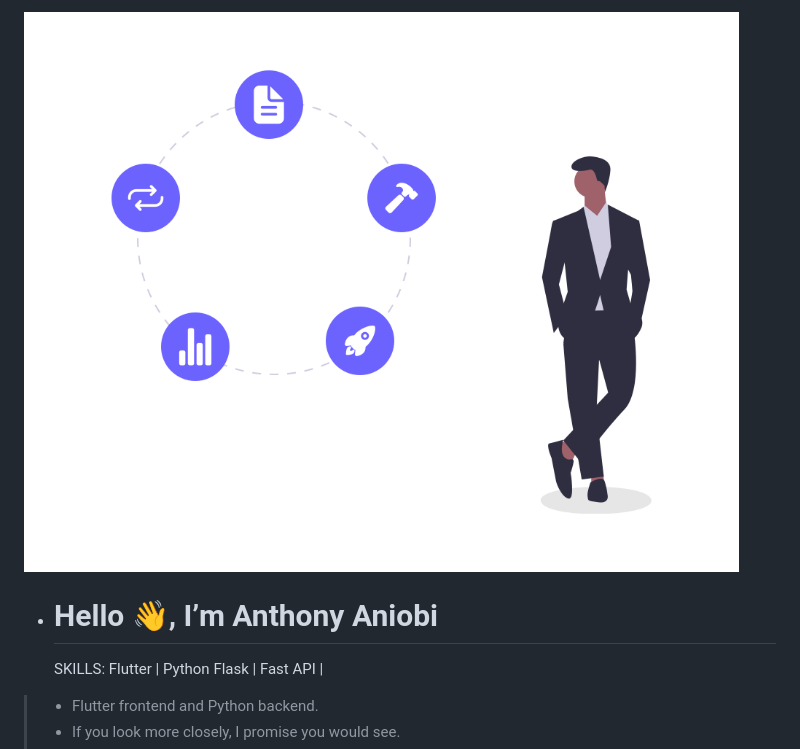
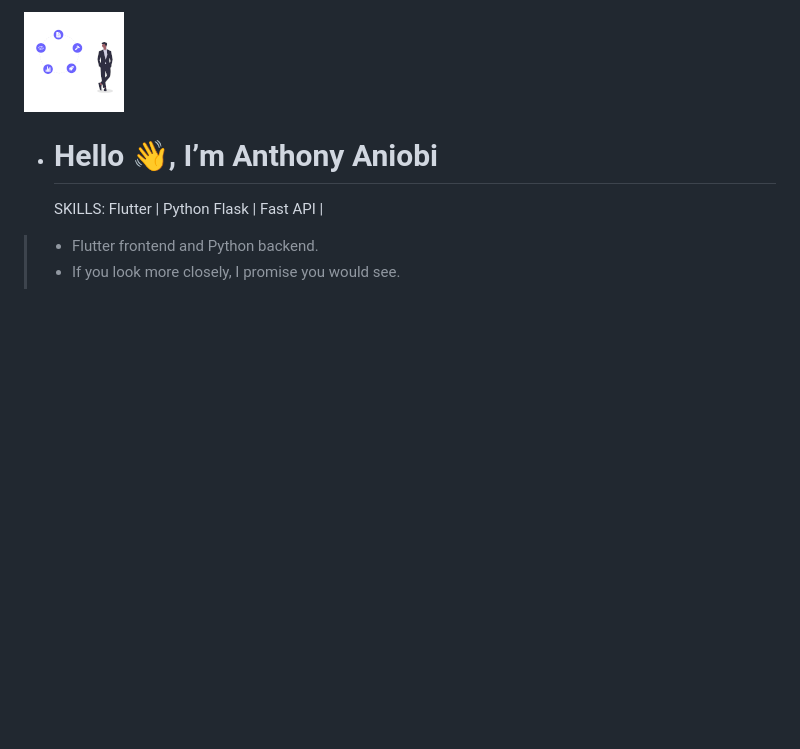
Before and after one commit to AnthonyAniobi/AnthonyAniobi, a Markdown page: README.md, the part around the change. Drawn GitHub-style; pictures changed too: small.png (added); blank space fills up the shorter version.

Commit message:
change image

```diff
--- a/README.md
+++ b/README.md
@@ -1,4 +1,4 @@
-![<img align="left" alt="developer" width="300" src="developer.png" />](developer.png)
+![small.png](small.png)
 
 - <h1>Hello 👋, I’m Anthony Aniobi</h1>
   SKILLS: Flutter | Python Flask | Fast API |
```
